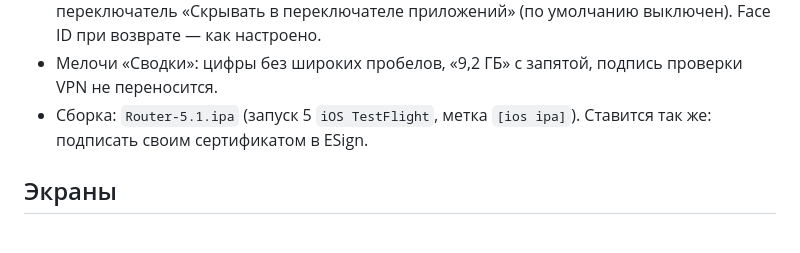
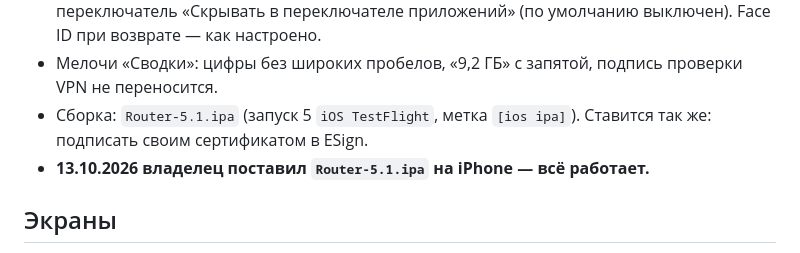
Before and after one commit to fspirat/project_router, a Markdown page: docs/ios/stage4-report.md, the part around the change. GitHub-like rendering.

Commit message:
docs: stage 4 installed and working on the owner's iPhone
Co-Authored-By: Claude Opus 5.5 <noreply@anthropic.com>
Claude-Session: https://claude.ai/code/session_01XUtwSD8tzPs4ByqU1uHE5b

```diff
--- a/docs/ios/stage4-report.md
+++ b/docs/ios/stage4-report.md
@@ -8,6 +8,7 @@
 - **Данные в переключателе приложений больше не скрываются.** В Настройках — переключатель «Скрывать в переключателе приложений» (по умолчанию выключен). Face ID при возврате — как настроено.
 - Мелочи «Сводки»: цифры без широких пробелов, «9,2 ГБ» с запятой, подпись проверки VPN не переносится.
 - Сборка: `Router-5.1.ipa` (запуск 5 `iOS TestFlight`, метка `[ios ipa]`). Ставится так же: подписать своим сертификатом в ESign.
+- **13.10.2026 владелец поставил `Router-5.1.ipa` на iPhone — всё работает.**
 
 ## Экраны
 - **VPN** — режим (через VPN / напрямую), серверы по группам с пингом и задержками сервисов, сортировка, «Лучший сервер для YouTube / Discord / …», карточка сервера («Проверить сейчас», «Подключить», «Напрямую, без VPN» — окно и Face ID), подписки с «Обновить», свои серверы NL и DE (только просмотр), тест скорости через VPN и напрямую с историей за 90 дней, история связи за 24 ч / 7 / 30 дней, история переключений.
```
